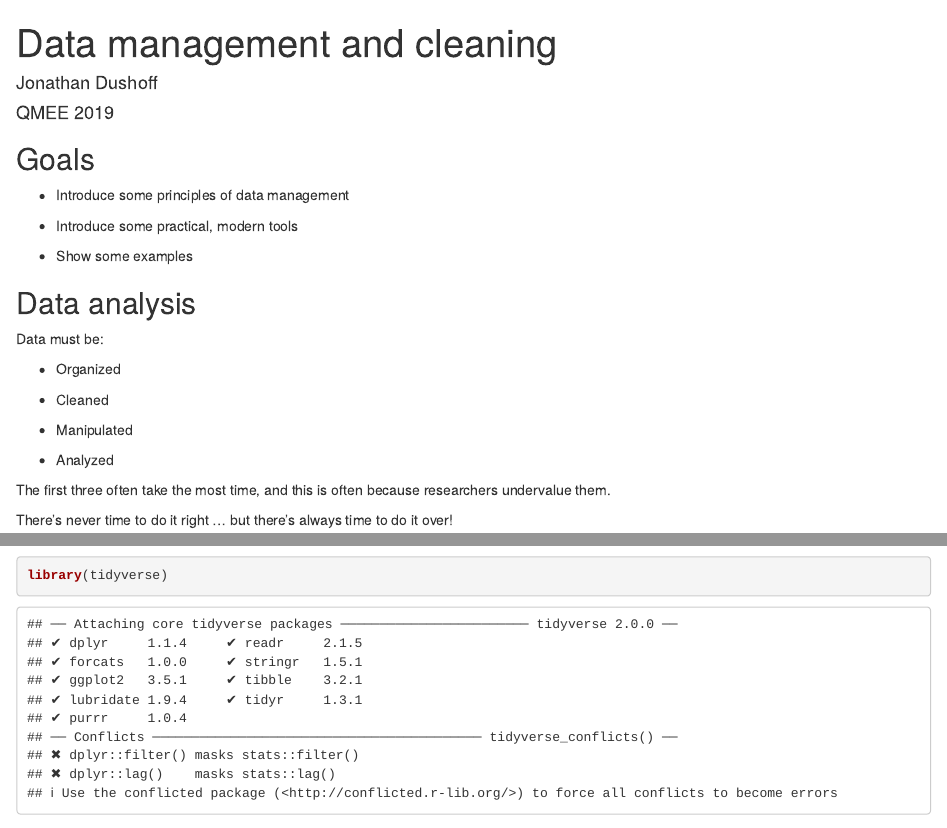
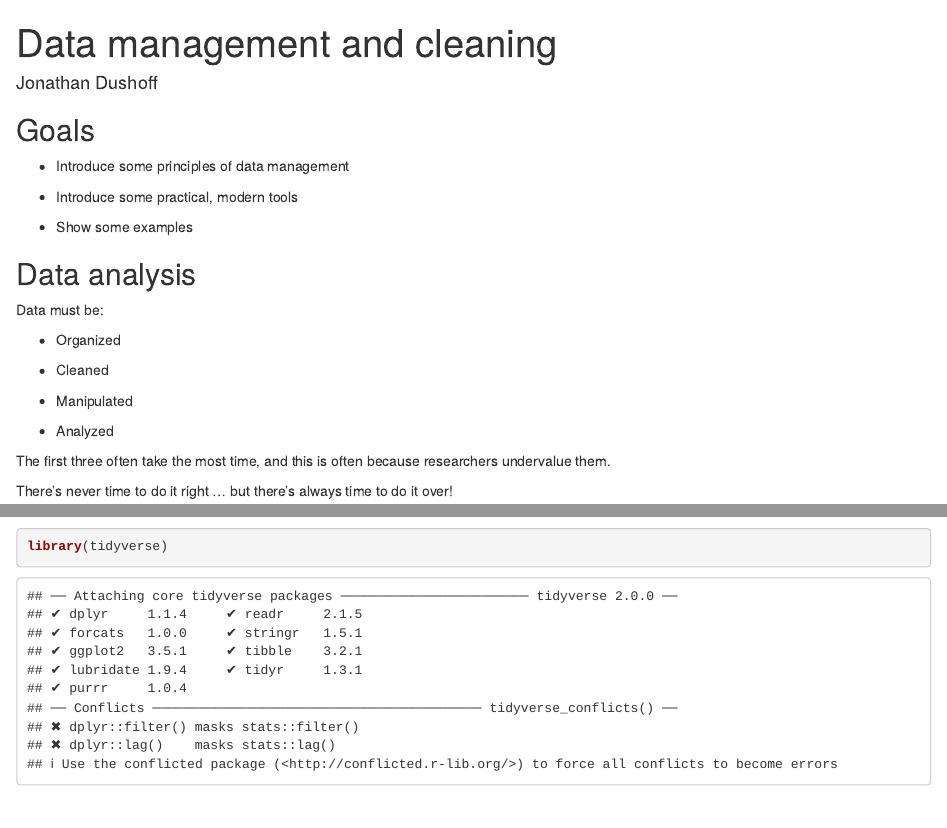
Before and after one commit to mac-theobio/QMEE, an R Markdown document (cleaning.rmd): the page in a window 1100 px wide, from its top, and a second part further down, joined at a grey line. Rendered offline with R 4.5, knitr and Pandoc, with nearby package versions; some code elsewhere in the file could not run offline.

Commit message:
garbage in date field of YAML breaking stuff ...

```diff
--- a/cleaning.rmd
+++ b/cleaning.rmd
@@ -1,7 +1,6 @@
 ---
 title: Data management and cleaning
 author: Jonathan Dushoff
-date: QMEE 2019
 ---
 
 ## Goals
```
Also changed, not shown: cleaning.md.
